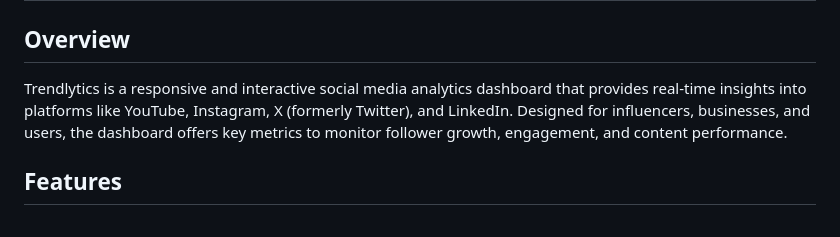
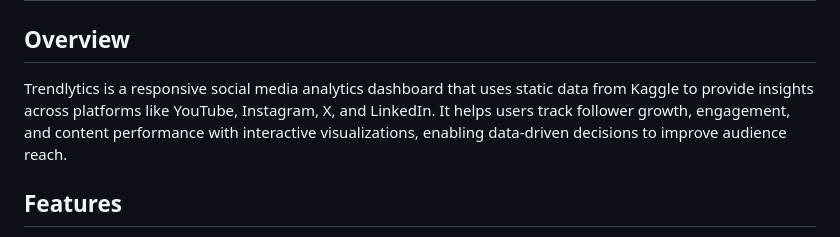
Before and after one commit to BandhiyaHardik/Trendlytics-SOCIAL_MEDIA_ANALYSIS, a Markdown page: README.md, the part around the change. Drawn GitHub-style.

```diff
--- a/README.md
+++ b/README.md
@@ -1,7 +1,7 @@
 # Trendlytics - Social Media Analytics Dashboard
 
 ## Overview
-Trendlytics is a responsive and interactive social media analytics dashboard that provides real-time insights into platforms like YouTube, Instagram, X (formerly Twitter), and LinkedIn. Designed for influencers, businesses, and users, the dashboard offers key metrics to monitor follower growth, engagement, and content performance.
+Trendlytics is a responsive social media analytics dashboard that uses static data from Kaggle to provide insights across platforms like YouTube, Instagram, X, and LinkedIn. It helps users track follower growth, engagement, and content performance with interactive visualizations, enabling data-driven decisions to improve audience reach.
 
 ## Features
 - **Influencer Insights:** Track engagement rates, follower trends, and top-performing content.
```
